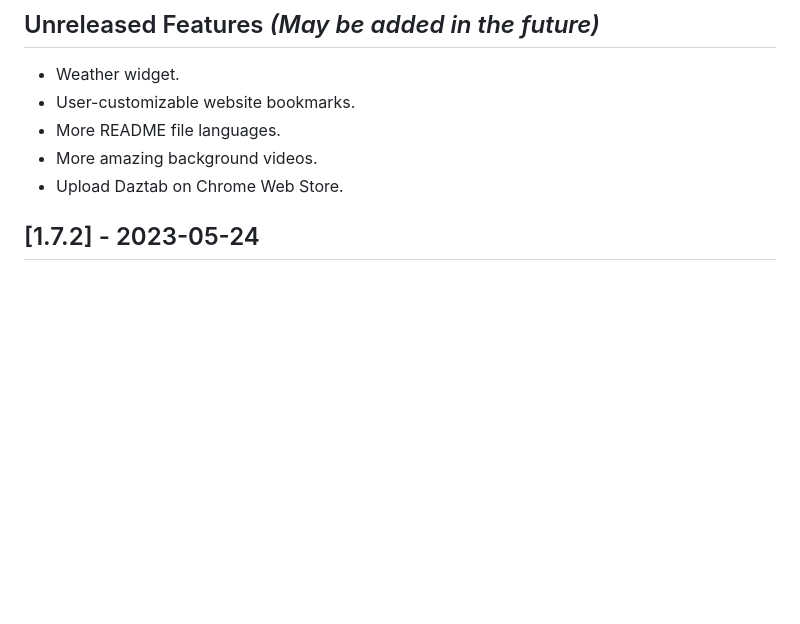
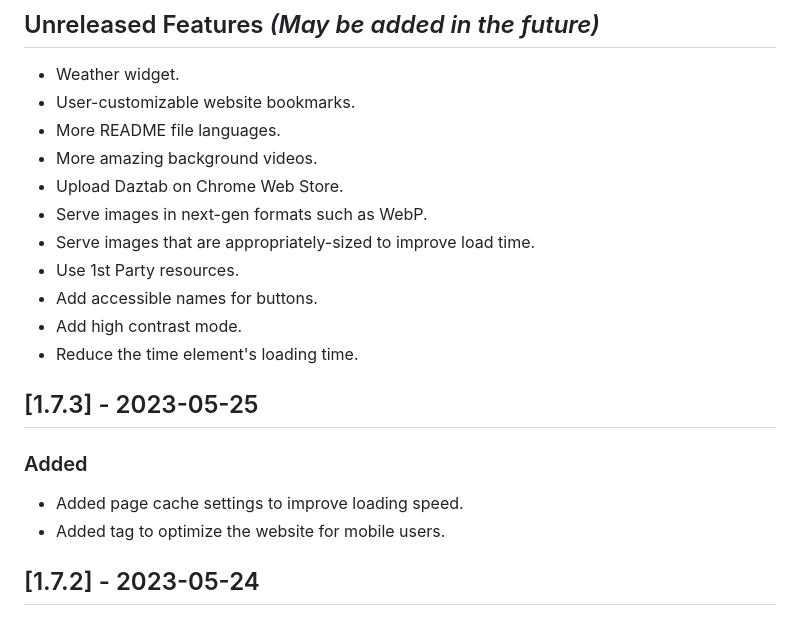
Before and after one commit to ZigaoWang/daztab-old, a Markdown page: CHANGELOG.md, the part around the change. GitHub-like rendering; blank space fills up the shorter version.

```diff
--- a/CHANGELOG.md
+++ b/CHANGELOG.md
@@ -9,6 +9,19 @@ All notable changes to the project "Daztab" will be documented in this file.
 - More README file languages.
 - More amazing background videos.
 - Upload Daztab on Chrome Web Store.
+- Serve images in next-gen formats such as WebP.
+- Serve images that are appropriately-sized to improve load time.
+- Use 1st Party resources.
+- Add accessible names for buttons.
+- Add high contrast mode.
+- Reduce the time element's loading time.
+
+## [1.7.3] - 2023-05-25
+
+### Added
+
+- Added page cache settings to improve loading speed.
+- Added <meta name="viewport"> tag to optimize the website for mobile users.
 
 ## [1.7.2] - 2023-05-24
 
```
